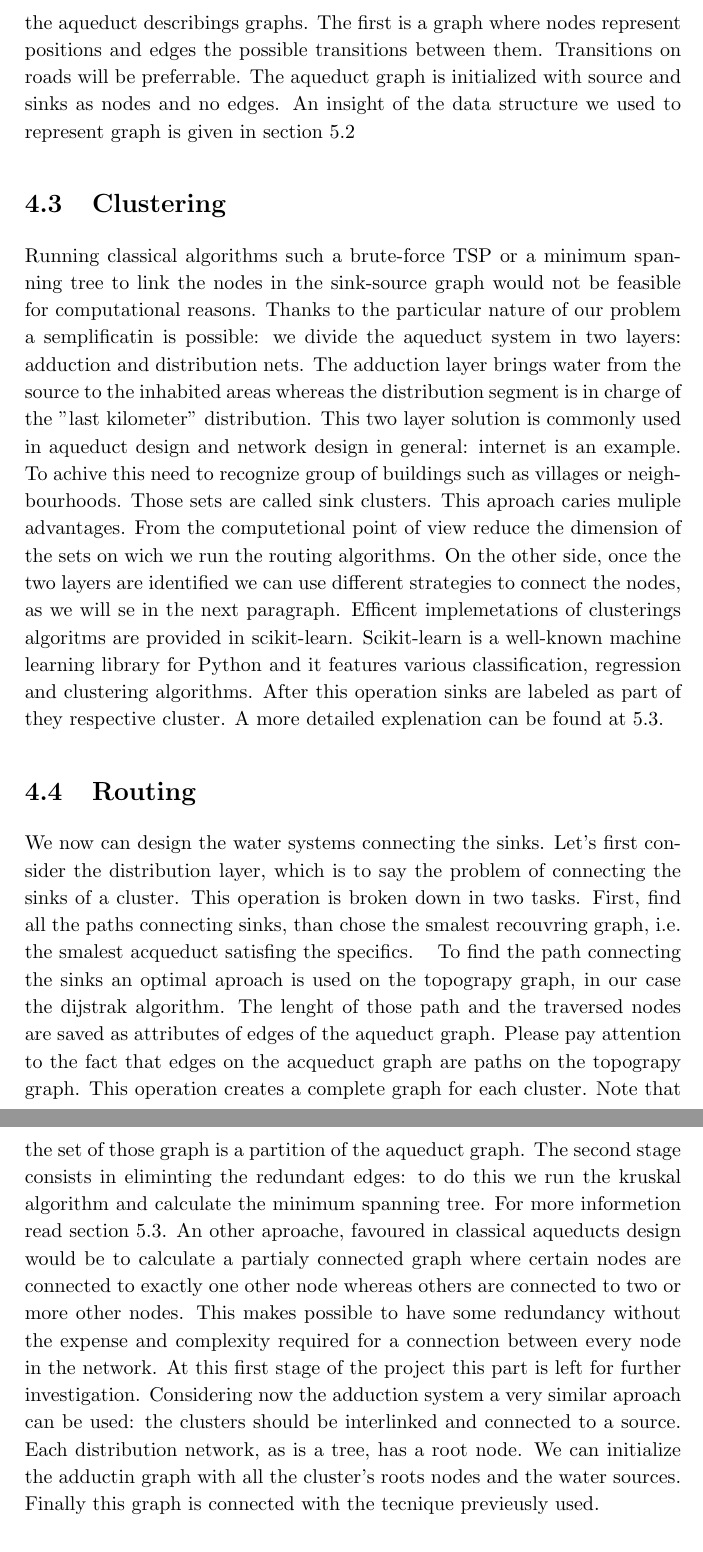
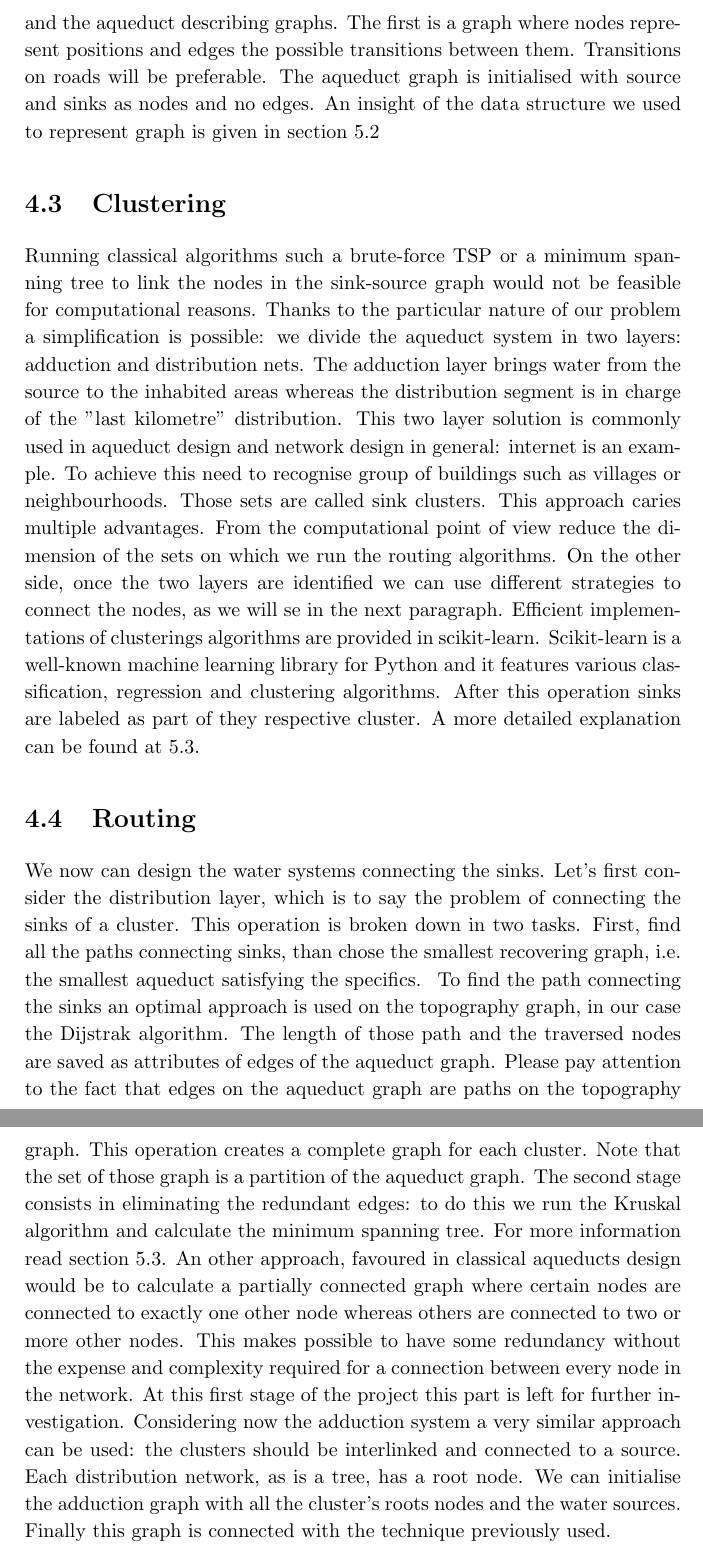
Before and after one commit to CorradoBarazzutti/Computer-aided-design-of-a-water-supply-network, a LaTeX thesis (Rapporto/tesi.tex, which reads Rapporto/capitolo4.tex): two parts of pages 18 and 19 of 31, joined at a grey line, cut so that both start at the same text. Compiled offline with pdfLaTeX.

Commit message:
correzione errori ortogrfici

```diff
--- a/Rapporto/capitolo4.tex
+++ b/Rapporto/capitolo4.tex
@@ -15,22 +13,24 @@ The imput is composed of three geografical files: mesh represent the topology of
-Reading those input two graphs can be initialized: the topograpy and the aqueduct describings graphs. The first is a graph where nodes represent positions and edges the possible transitions between them. Transitions on roads will be preferrable. The aqueduct graph is initialized with source and sinks as nodes and no edges. An insight of the data structure we used to represent graph is given in section \ref {data_structure_technical}
+In \ref {work_flow} is shown to the flow chart of our software.
+The input is composed of three geographical files: mesh represent the topology of the studied region, source-sinks contains the locations for each water source and consumer (called sink from now on). The last file describes the roads network in the area as the pipes should preferably run along roads for is cheaper to place them. For more information about the geographical data format, please refer to \ref{Geographical_technical}
+Reading those input two graphs can be initialised: the topography and the aqueduct describing graphs. The first is a graph where nodes represent positions and edges the possible transitions between them. Transitions on roads will be preferable. The aqueduct graph is initialised with source and sinks as nodes and no edges. An insight of the data structure we used to represent graph is given in section \ref {data_structure_technical}
 
 \section {Clustering}
 
 Running classical algorithms such a brute-force TSP or a minimum spanning tree to link
 the nodes in the sink-source graph would not be feasible for computational reasons.
-Thanks to the particular nature of our problem a semplificatin is possible: we divide the aqueduct system
+Thanks to the particular nature of our problem a simplification is possible: we divide the aqueduct system
 in two layers: adduction and distribution nets. The adduction layer brings water from the
 source to the inhabited areas whereas the distribution segment is in charge of the "last
-kilometer" distribution. This two layer solution is commonly used in aqueduct design and
+kilometre" distribution. This two layer solution is commonly used in aqueduct design and
 network design in general: internet is an example.
-To achive this need to recognize group of buildings such as villages or neighbourhoods. Those sets are called sink clusters.
-This aproach caries muliple advantages. From the computetional point of view reduce the dimension of the sets on wich we run the routing algorithms.  On the other side, once the two layers are identified we can use different strategies to connect the nodes, as we will se in the next paragraph.
-Efficent implemetations of clusterings algoritms are provided in scikit-learn. Scikit-learn is a well-known
+To achieve this need to recognise group of buildings such as villages or neighbourhoods. Those sets are called sink clusters.
+This approach caries multiple advantages. From the computational point of view reduce the dimension of the sets on which we run the routing algorithms.  On the other side, once the two layers are identified we can use different strategies to connect the nodes, as we will se in the next paragraph.
+Efficient implementations of clusterings algorithms are provided in scikit-learn. Scikit-learn is a well-known
 machine learning library for Python and it features various classification, regression and
-clustering algorithms. After this operation sinks are labeled as part of they respective cluster. A more detailed explenation can be found at \ref {Clustering_thecnical}.
+clustering algorithms. After this operation sinks are labeled as part of they respective cluster. A more detailed explanation can be found at \ref {Clustering_thecnical}.
 
 \section {Routing}
-We now can design the water systems connecting the sinks. Let’s first consider the distribution layer, which is to say the problem of connecting the sinks of a cluster. This operation is broken down in two tasks. First, find all the paths connecting sinks, than chose the smalest recouvring graph, i.e. the smalest acqueduct satisfing the specifics. \hfill
-To find the path connecting the sinks an optimal aproach is used on the topograpy graph, in our case the dijstrak algorithm. The lenght of those path and the traversed nodes are saved as attributes of edges of the aqueduct graph. Please pay attention to the fact that edges on the acqueduct graph are paths on the topograpy graph. This operation creates a complete graph for each cluster. Note that the set of those graph is a partition of the aqueduct graph. \hfill
-The second stage consists in eliminting the redundant edges: to do this we run the kruskal algorithm and calculate the minimum spanning tree. For more informetion read section \ref {Routing_thecnical}. An other aproache, favoured in classical aqueducts design would be to calculate a partialy connected graph where certain nodes are connected to exactly one other node whereas others are connected to two or more other nodes. This makes possible to have some redundancy without the expense and complexity required for a connection between every node in the network. At this first stage of the project this part is left for further investigation.
-Considering now the adduction system a very similar aproach can be used: the clusters should be interlinked and connected to a source. Each distribution network, as is a tree, has a root node. We can initialize the adductin graph with all the cluster's roots nodes and the water sources. Finally this graph is connected with the tecnique previeusly used.
+We now can design the water systems connecting the sinks. Let’s first consider the distribution layer, which is to say the problem of connecting the sinks of a cluster. This operation is broken down in two tasks. First, find all the paths connecting sinks, than chose the smallest recovering graph, i.e. the smallest aqueduct satisfying the specifics. \hfill
+To find the path connecting the sinks an optimal approach is used on the topography graph, in our case the Dijstrak algorithm. The length of those path and the traversed nodes are saved as attributes of edges of the aqueduct graph. Please pay attention to the fact that edges on the aqueduct graph are paths on the topography graph. This operation creates a complete graph for each cluster. Note that the set of those graph is a partition of the aqueduct graph. \hfill
+The second stage consists in eliminating the redundant edges: to do this we run the Kruskal algorithm and calculate the minimum spanning tree. For more information read section \ref {Routing_thecnical}. An other approach, favoured in classical aqueducts design would be to calculate a partially connected graph where certain nodes are connected to exactly one other node whereas others are connected to two or more other nodes. This makes possible to have some redundancy without the expense and complexity required for a connection between every node in the network. At this first stage of the project this part is left for further investigation.
+Considering now the adduction system a very similar approach can be used: the clusters should be interlinked and connected to a source. Each distribution network, as is a tree, has a root node. We can initialise the adduction graph with all the cluster's roots nodes and the water sources. Finally this graph is connected with the technique previously used.
```
Also changed, not shown: Rapporto/capitolo4.tex (10 more changed lines).
